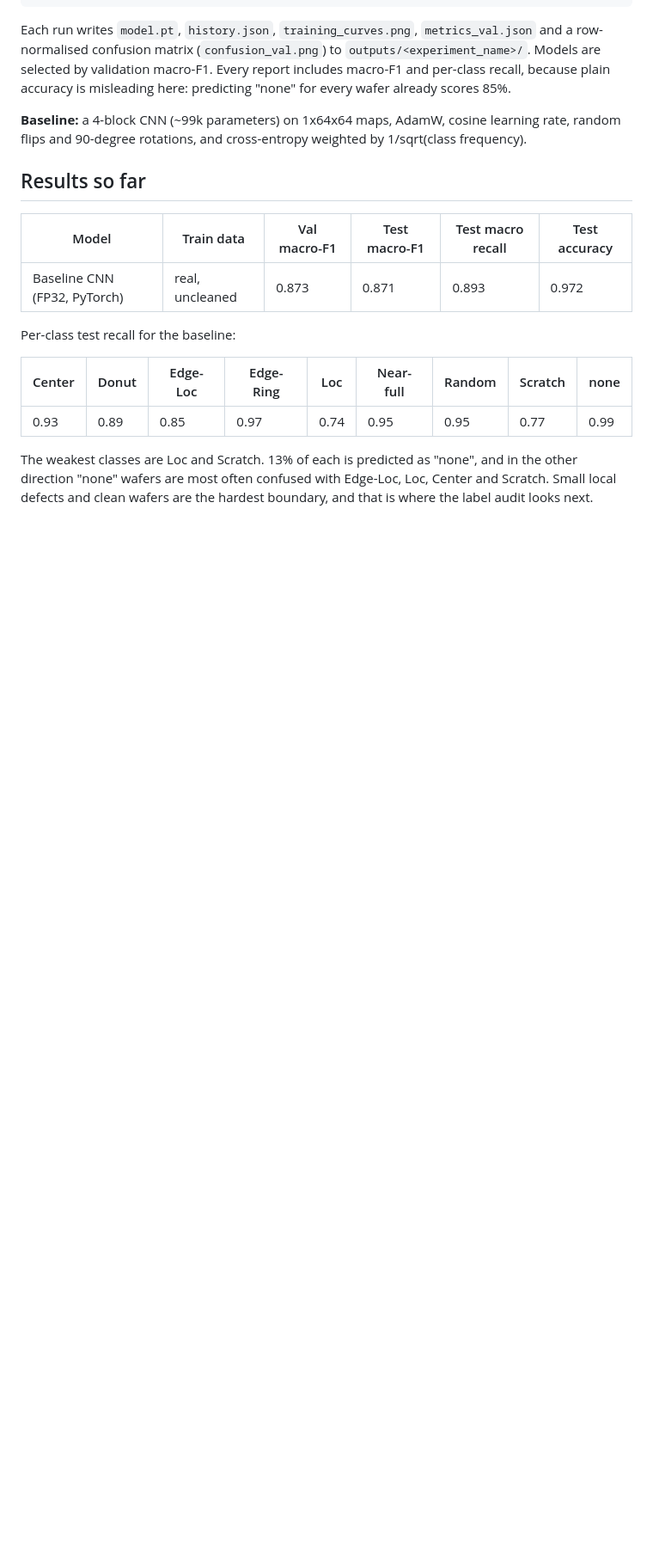
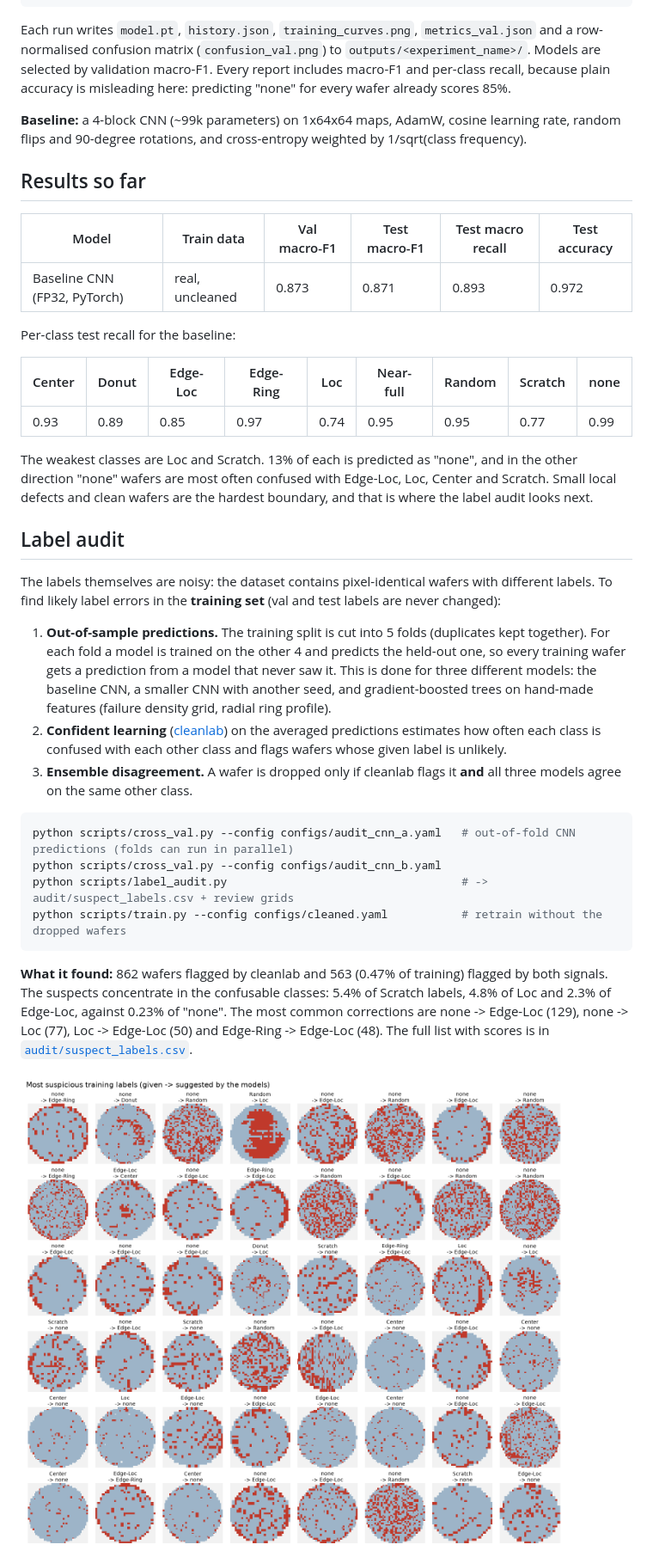
Before and after one commit to ritikakarande/waferwise, a Markdown page: README.md, the part around one of its changes. Shown at 86% size. GitHub-like rendering; pictures changed too: docs/figures/label_audit_top_suspects.png (added); blank space fills up the shorter version.

Commit message:
Add label audit results and cleaned-data comparison to README

````diff
--- a/README.md
+++ b/README.md
@@ -86,3 +86,31 @@ The weakest classes are Loc and Scratch. 13% of each is predicted as "none", and
 are most often confused with Edge-Loc, Loc, Center and Scratch. Small local defects and clean wafers are the hardest
 boundary, and that is where the label audit looks next.
 
+## Label audit
+
+The labels themselves are noisy: the dataset contains pixel-identical wafers with different labels. To find likely
+label errors in the **training set** (val and test labels are never changed):
+
+1. **Out-of-sample predictions.** The training split is cut into 5 folds (duplicates kept together). For each fold a
+   model is trained on the other 4 and predicts the held-out one, so every training wafer gets a prediction from a
+   model that never saw it. This is done for three different models: the baseline CNN, a smaller CNN with another
+   seed, and gradient-boosted trees on hand-made features (failure density grid, radial ring profile).
+2. **Confident learning** ([cleanlab](https://github.com/cleanlab/cleanlab)) on the averaged predictions estimates how
+   often each class is confused with each other class and flags wafers whose given label is unlikely.
+3. **Ensemble disagreement.** A wafer is dropped only if cleanlab flags it **and** all three models agree on the same
+   other class.
+
+```bash
+python scripts/cross_val.py --config configs/audit_cnn_a.yaml   # out-of-fold CNN predictions (folds can run in parallel)
+python scripts/cross_val.py --config configs/audit_cnn_b.yaml
+python scripts/label_audit.py                                   # -> audit/suspect_labels.csv + review grids
+python scripts/train.py --config configs/cleaned.yaml           # retrain without the dropped wafers
+```
+
+**What it found:** 862 wafers flagged by cleanlab and 563 (0.47% of training) flagged by both signals. The suspects
+concentrate in the confusable classes: 5.4% of Scratch labels, 4.8% of Loc and 2.3% of Edge-Loc, against 0.23% of
+"none". The most common corrections are none -> Edge-Loc (129), none -> Loc (77), Loc -> Edge-Loc (50) and
+Edge-Ring -> Edge-Loc (48). The full list with scores is in [`audit/suspect_labels.csv`](audit/suspect_labels.csv).
+
+![Most suspicious training labels](docs/figures/label_audit_top_suspects.png)
+
````
Also changed, not shown: other parts of README.md (+20 -0 lines).
